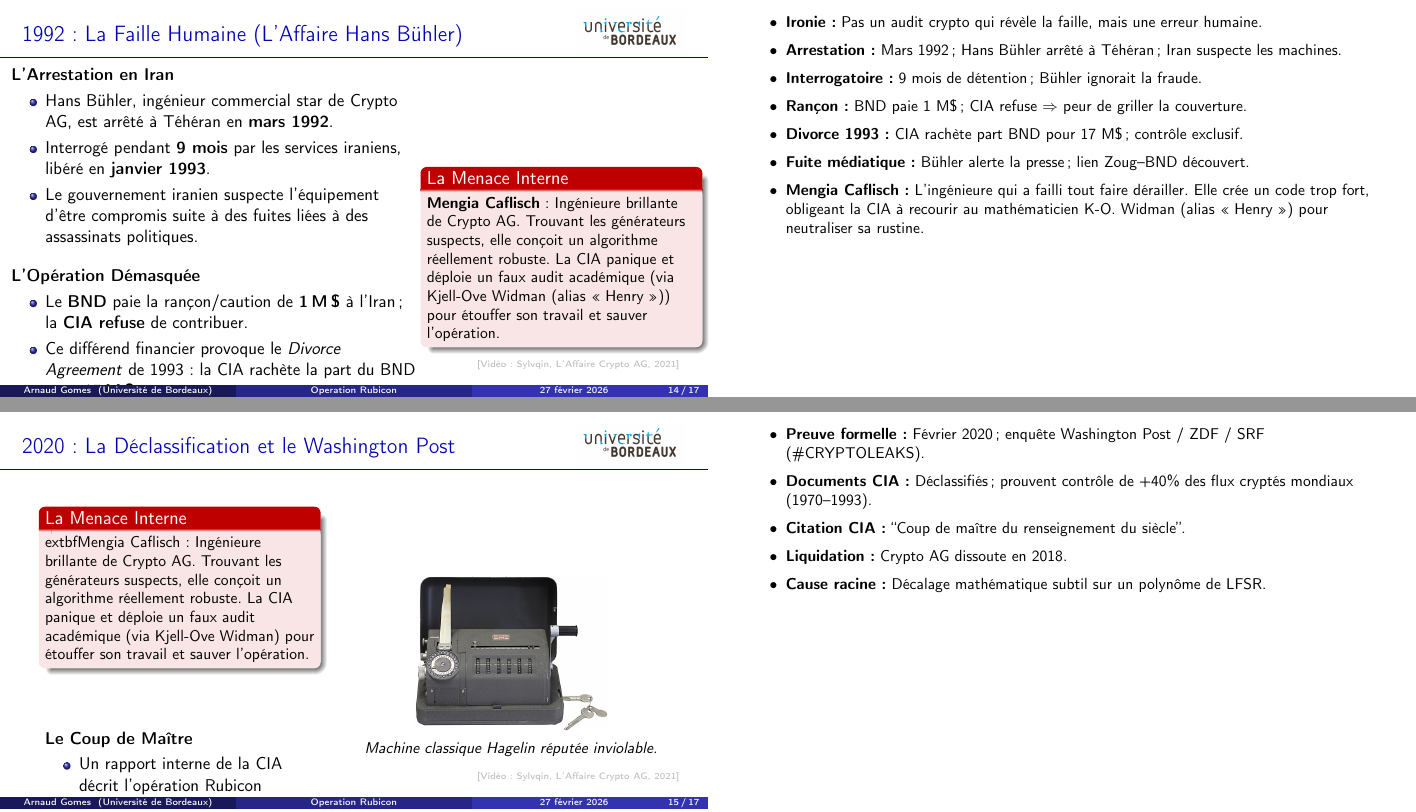
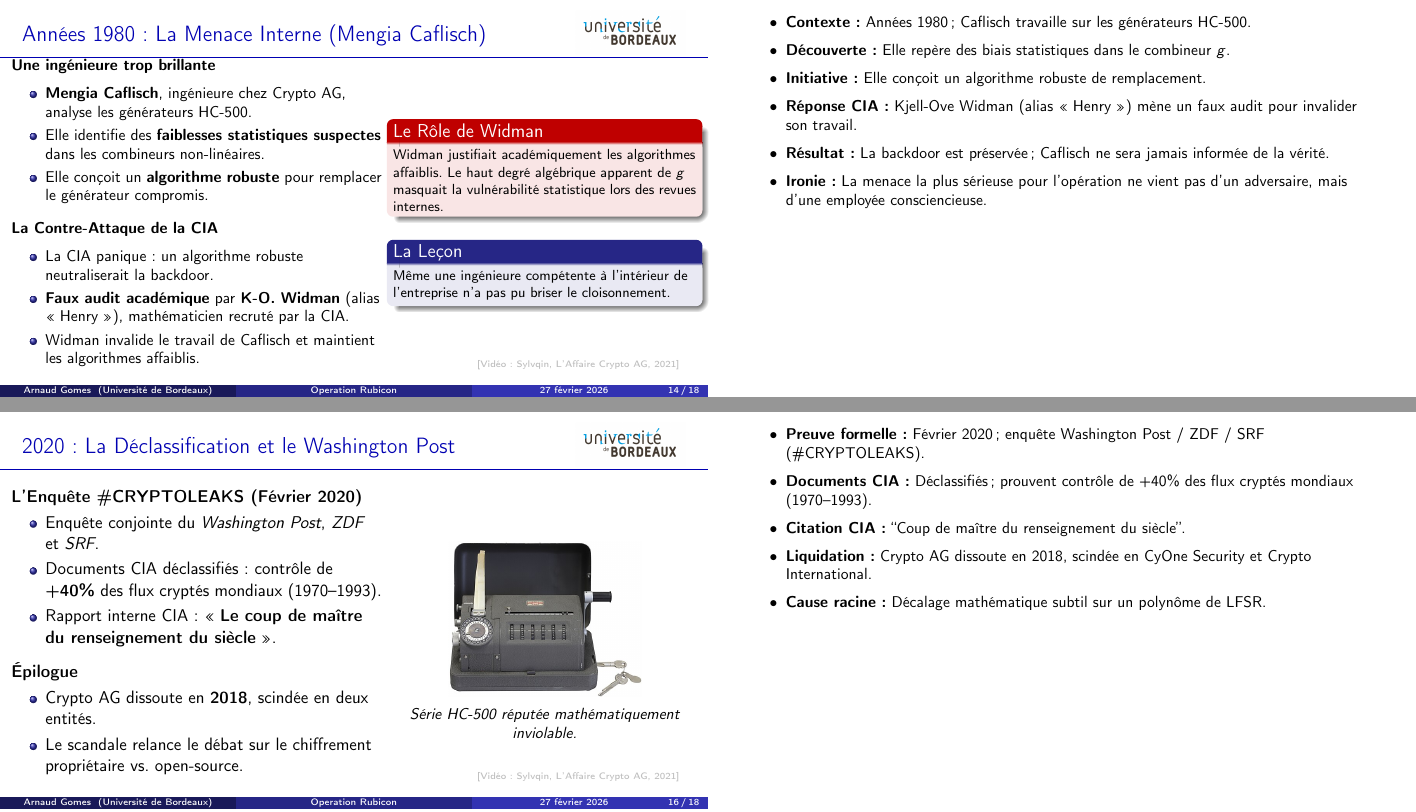
Before and after one commit to Arnaud1404/M1, LaTeX slides (software-security/Rumps/slides.tex): pages 14 and 15 of 17 before the commit and pages 14 and 16 of 18 after it, joined at a grey line. Compiled offline with pdfLaTeX.

Commit message:
fixed slides

```diff
--- a/software-security/Rumps/slides.tex
+++ b/software-security/Rumps/slides.tex
@@ -614,13 +614,65 @@
 \end{frame}
 
 % ==============================================================================
-% 6. LA CHUTE DE L'EMPIRE CRYPTO AG (HANS BÜHLER)
+% 6. LA CHUTE DE L'EMPIRE CRYPTO AG
 % ==============================================================================
 \section{La Chute d'Operation Rubicon}
 
+% --- SLIDE 13 : MENGIA CAFLISCH (années 1980) ---
+\begin{frame}{Années 1980 : La Menace Interne (Mengia Caflisch)}
+    \vspace{-10pt}
+    \begin{columns}
+        \column{0.55\textwidth}
+        \small
+        \textbf{Une ingénieure trop brillante}
+        \begin{itemize}\setlength{\itemsep}{0pt}
+            \item \textbf{Mengia Caflisch}, ingénieure chez Crypto AG, analyse les générateurs HC-500.
+            \item Elle identifie des \textbf{faiblesses statistiques suspectes} dans les combineurs non-linéaires.
+            \item Elle conçoit un \textbf{algorithme robuste} pour remplacer le générateur compromis.
+        \end{itemize}
+
+        \vspace{0.1cm}
+        \textbf{La Contre-Attaque de la CIA}
+        \begin{itemize}\setlength{\itemsep}{0pt}
+            \item La CIA panique~: un algorithme robuste neutraliserait la backdoor.
+            \item \textbf{Faux audit académique} par \textbf{K-O. Widman} (alias \og Henry \fg{}), mathématicien recruté par la CIA.
+            \item Widman invalide le travail de Caflisch et maintient les algorithmes affaiblis.
+        \end{itemize}
+
+        \column{0.45\textwidth}
+        \begin{center}
+            \begin{alertblock}{Le Rôle de Widman}
+                \footnotesize
+                Widman justifiait académiquement les algorithmes affaiblis. Le haut degré algébrique apparent de $g$ masquait la vulnérabilité statistique lors des revues internes.
+            \end{alertblock}
+            \vspace{0.1cm}
+            \begin{block}{La Leçon}
+                \footnotesize
+                Même une ingénieure compétente à l'intérieur de l'entreprise n'a pas pu briser le cloisonnement.
+            \end{block}
+        \end{center}
+    \end{columns}
+
+    \begin{tikzpicture}[remember picture,overlay]
+        \node[anchor=south east, xshift=-0.5cm, yshift=0.5cm, font=\tiny, text=gray!50] at (current page.south east) {[Vidéo : Sylvqin, L'Affaire Crypto AG, 2021]};
+    \end{tikzpicture}
+
+    \note{
+      \begin{itemize}
+        \item \textbf{Contexte :} Années 1980~; Caflisch travaille sur les générateurs HC-500.
+        \item \textbf{Découverte :} Elle repère des biais statistiques dans le combineur $g$.
+        \item \textbf{Initiative :} Elle conçoit un algorithme robuste de remplacement.
+        \item \textbf{Réponse CIA :} Kjell-Ove Widman (alias \og Henry \fg{}) mène un faux audit pour invalider son travail.
+        \item \textbf{Résultat :} La backdoor est préservée~; Caflisch ne sera jamais informée de la vérité.
+        \item \textbf{Ironie :} La menace la plus sérieuse pour l'opération ne vient pas d'un adversaire, mais d'une employée consciencieuse.
+      \end{itemize}
+    }
+\end{frame}
+
+% --- SLIDE 14 : HANS BÜHLER (1992) ---
 \begin{frame}{1992 : La Faille Humaine (L'Affaire Hans Bühler)}
     \begin{columns}
-        \column{0.6\textwidth}
+        \column{0.55\textwidth}
         \textbf{L'Arrestation en Iran}
         \begin{itemize}
             \item Hans Bühler, ingénieur commercial star de Crypto AG, est arrêté à Téhéran en \textbf{mars 1992}.
@@ -628,7 +680,7 @@
             \item Le gouvernement iranien suspecte l'équipement d'être compromis suite à des fuites liées à des assassinats politiques.
         \end{itemize}
 
-        \vspace{0.3cm}
+        \column{0.45\textwidth}
         \textbf{L'Opération Démasquée}
         \begin{itemize}
             \item Le \textbf{BND} paie la rançon/caution de \textbf{1\,M\,\$} à l'Iran~; la \textbf{CIA refuse} de contribuer.
@@ -638,9 +691 @@
 
-        \column{0.4\textwidth}
-        \begin{center}
-            \begin{alertblock}{La Menace Interne}
-                \small
-                \textbf{Mengia Caflisch} : Ingénieure brillante de Crypto AG. Trouvant les générateurs suspects, elle conçoit un algorithme réellement robuste. La CIA panique et déploie un faux audit académique (via Kjell-Ove Widman (alias \og Henry \fg{})) pour étouffer son travail et sauver l'opération.
-            \end{alertblock}
-        \end{center}
-    \end{columns}
@@ -657,31 +706,33 @@
         \item \textbf{Rançon :} BND paie 1~M\$~; CIA refuse $\Rightarrow$ peur de griller la couverture.
         \item \textbf{Divorce 1993 :} CIA rachète part BND pour 17~M\$~; contrôle exclusif.
         \item \textbf{Fuite médiatique :} Bühler alerte la presse~; lien Zoug--BND découvert.
-                \item \textbf{Mengia Caflisch :} L'ingénieure qui a failli tout faire dérailler. Elle crée un code trop fort, obligeant la CIA à recourir au mathématicien K-O. Widman (alias \og Henry \fg{}) pour neutraliser sa rustine.
       \end{itemize}
     }
 \end{frame}
 
+% --- SLIDE 15 : DÉCLASSIFICATION 2020 ---
 \begin{frame}{2020 : La Déclassification et le Washington Post}
     \begin{columns}
-        \column{0.4\textwidth}
-        \begin{center}
-            \begin{alertblock}{La Menace Interne}
-                \small
-                	extbf{Mengia Caflisch} : Ingénieure brillante de Crypto AG. Trouvant les générateurs suspects, elle conçoit un algorithme réellement robuste. La CIA panique et déploie un faux audit académique (via Kjell-Ove Widman) pour étouffer son travail et sauver l'opération.
-            \end{alertblock}
-        \end{center}
-        \vspace{0.3cm}
-        \textbf{Le Coup de Maître}
+        \column{0.55\textwidth}
+        \textbf{L'Enquête \#CRYPTOLEAKS (Février 2020)}
         \begin{itemize}
-            \item Un rapport interne de la CIA décrit l'opération Rubicon comme \og Le coup de maître du renseignement du siècle \fg{}.
+            \item Enquête conjointe du \textit{Washington Post}, \textit{ZDF} et \textit{SRF}.
+            \item Documents CIA déclassifiés~: contrôle de \textbf{+40\%} des flux cryptés mondiaux (1970--1993).
+            \item Rapport interne CIA~: \og \textbf{Le coup de maître du renseignement du siècle} \fg{}.
+        \end{itemize}
+
+        \vspace{0.2cm}
+        \textbf{Épilogue}
+        \begin{itemize}
+            \item Crypto AG dissoute en \textbf{2018}, scindée en deux entités.
+            \item Le scandale relance le débat sur le chiffrement propriétaire vs. open-source.
         \end{itemize}
 
         \column{0.45\textwidth}
         \begin{center}
             \includegraphics[height=3.5cm]{images/hagelin.jpg}\\
             \vspace{0.1cm}
-            \small \textit{Machine classique Hagelin réputée inviolable.}
+            \small \textit{Série HC-500 réputée mathématiquement inviolable.}
         \end{center}
     \end{columns}
 
@@ -694,7 +745,7 @@
         \item \textbf{Preuve formelle :} Février 2020~; enquête Washington Post / ZDF / SRF (\#CRYPTOLEAKS).
         \item \textbf{Documents CIA :} Déclassifiés~; prouvent contrôle de +40\% des flux cryptés mondiaux (1970--1993).
         \item \textbf{Citation CIA :} ``Coup de maître du renseignement du siècle''.
-        \item \textbf{Liquidation :} Crypto AG dissoute en 2018.
+        \item \textbf{Liquidation :} Crypto AG dissoute en 2018, scindée en CyOne Security et Crypto International.
         \item \textbf{Cause racine :} Décalage mathématique subtil sur un polynôme de LFSR.
       \end{itemize}
     }
```
Also changed, not shown: software-security/Rumps/slides.pdf, software-security/Rumps/slides.tex (23 more changed lines).
